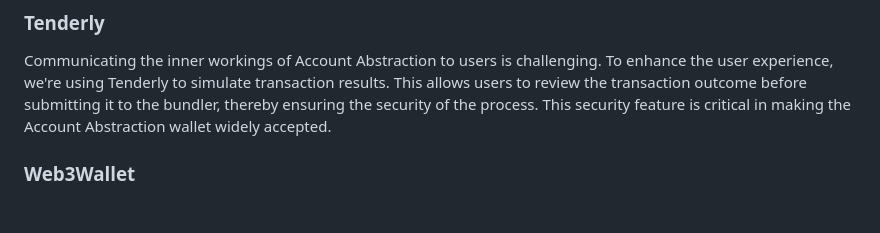
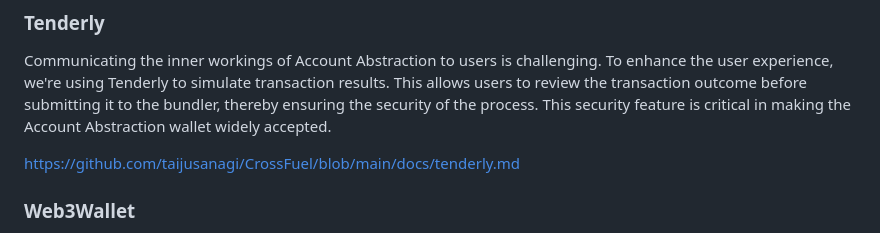
Before and after one commit to taijusanagi/CrossFuel, a Markdown page: README.md, the part around the change. GitHub-like rendering; blank space fills up the shorter version.

Commit message:
chore: add tenderly

```diff
--- a/README.md
+++ b/README.md
@@ -53,6 +53,8 @@ https://github.com/taijusanagi/CrossFuel/blob/main/docs/axelar.md
 
 Communicating the inner workings of Account Abstraction to users is challenging. To enhance the user experience, we're using Tenderly to simulate transaction results. This allows users to review the transaction outcome before submitting it to the bundler, thereby ensuring the security of the process. This security feature is critical in making the Account Abstraction wallet widely accepted.
 
+https://github.com/taijusanagi/CrossFuel/blob/main/docs/tenderly.md
+
 ### Web3Wallet
 
 By creatively integrating Web3Wallet with Metamask Snap, our app has gained increased composability and can now access any dApps that support WalletConnect. This integration enables cross-chain gas payment for any WalletConnect supported dApps, allowing for greater flexibility and accessibility.
```
Also changed, not shown: docs/tenderly.md (+7 -0 lines).
